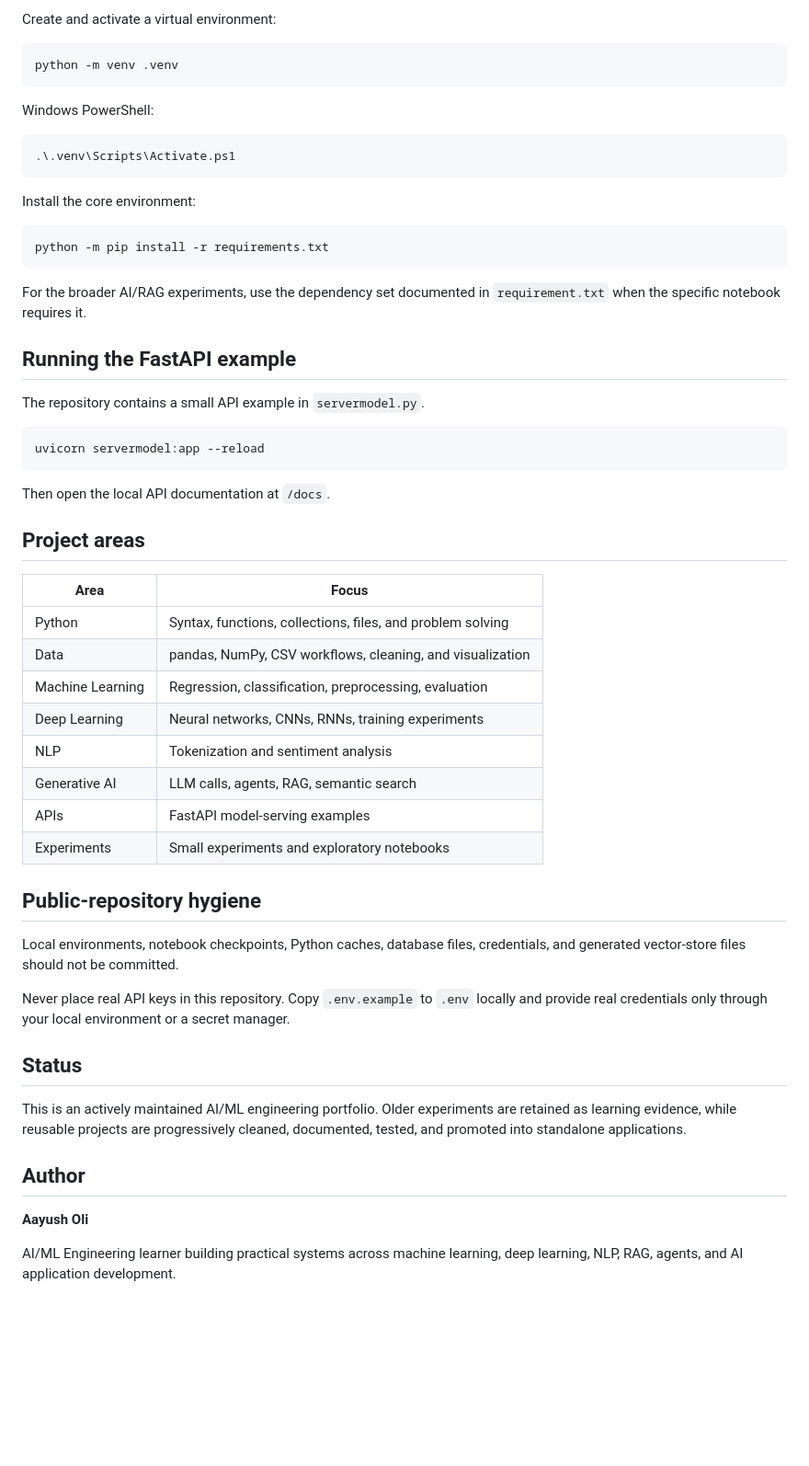
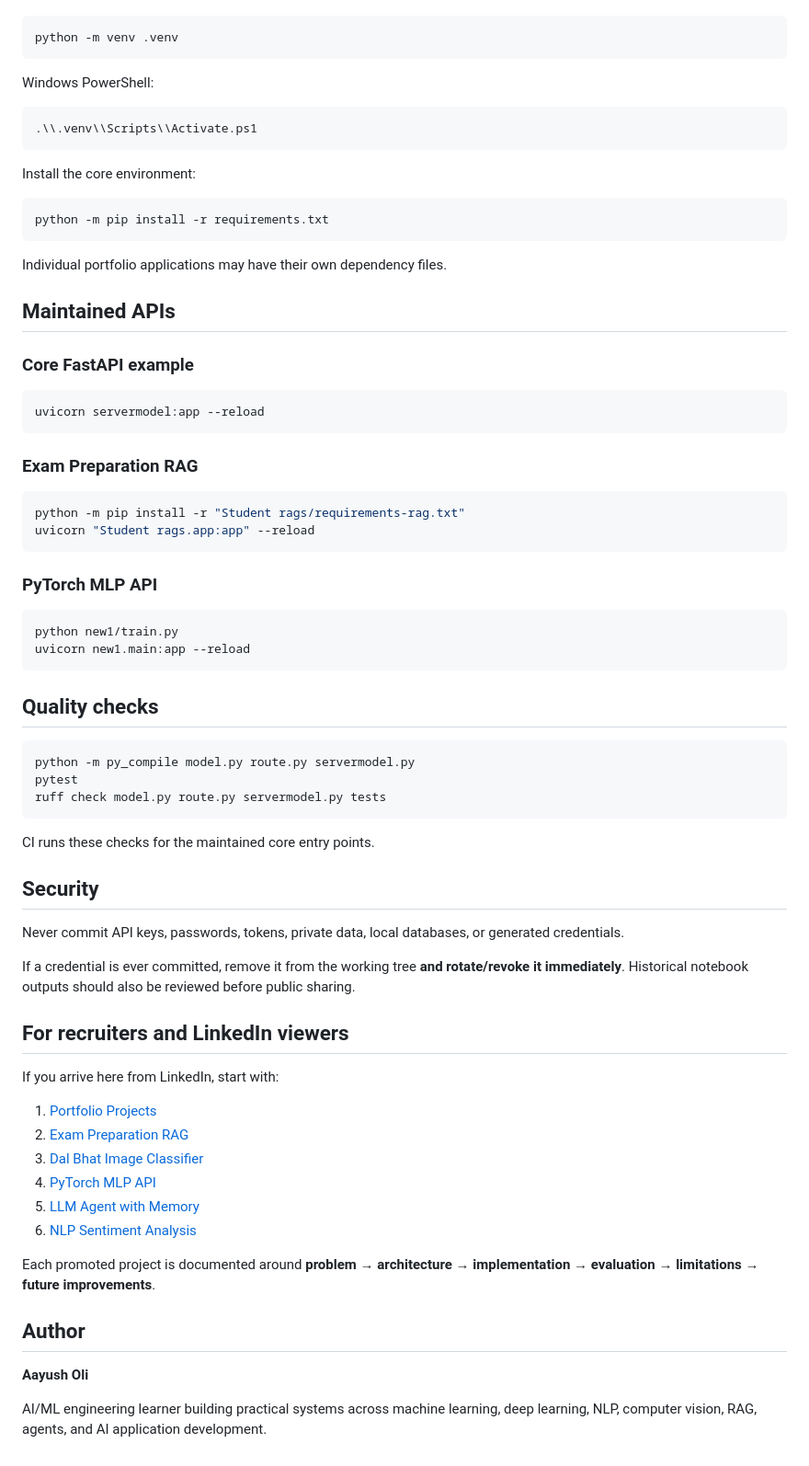
Before and after one commit to aayusholi57-pixel/AI-ML, a Markdown page: README.md, the part around one of its changes. Shown at 92% size. Drawn GitHub-style; blank space fills up the shorter version.

````diff
--- a/README.md
+++ b/README.md
@@ -37,59 +76,75 @@ Python 3.10+ is the intended baseline.
 
-Create and activate a virtual environment:
-
-```bash
+~~~bash
 python -m venv .venv
-```
+~~~
 
 Windows PowerShell:
 
-```powershell
-.\.venv\Scripts\Activate.ps1
-```
+~~~powershell
+.\\.venv\\Scripts\\Activate.ps1
+~~~
 
 Install the core environment:
 
-```bash
+~~~bash
 python -m pip install -r requirements.txt
-```
+~~~
 
-For the broader AI/RAG experiments, use the dependency set documented in `requirement.txt` when the specific notebook requires it.
+Individual portfolio applications may have their own dependency files.
 
-## Running the FastAPI example
+## Maintained APIs
 
-The repository contains a small API example in `servermodel.py`.
+### Core FastAPI example
 
-```bash
+~~~bash
 uvicorn servermodel:app --reload
-```
+~~~
 
-Then open the local API documentation at `/docs`.
+### Exam Preparation RAG
 
-## Project areas
+~~~bash
+python -m pip install -r "Student rags/requirements-rag.txt"
+uvicorn "Student rags.app:app" --reload
+~~~
 
-| Area | Focus |
-| --- | --- |
-| Python | Syntax, functions, collections, files, and problem solving |
-| Data | pandas, NumPy, CSV workflows, cleaning, and visualization |
-| Machine Learning | Regression, classification, preprocessing, evaluation |
-| Deep Learning | Neural networks, CNNs, RNNs, training experiments |
-| NLP | Tokenization and sentiment analysis |
-| Generative AI | LLM calls, agents, RAG, semantic search |
-| APIs | FastAPI model-serving examples |
-| Experiments | Small experiments and exploratory notebooks |
+### PyTorch MLP API
 
-## Public-repository hygiene
+~~~bash
+python new1/train.py
+uvicorn new1.main:app --reload
+~~~
 
-Local environments, notebook checkpoints, Python caches, database files, credentials, and generated vector-store files should not be committed.
+## Quality checks
 
-Never place real API keys in this repository. Copy `.env.example` to `.env` locally and provide real credentials only through your local environment or a secret manager.
+~~~bash
+python -m py_compile model.py route.py servermodel.py
+pytest
+ruff check model.py route.py servermodel.py tests
+~~~
 
-## Status
+CI runs these checks for the maintained core entry points.
 
-This is an actively maintained AI/ML engineering portfolio. Older experiments are retained as learning evidence, while reusable projects are progressively cleaned, documented, tested, and promoted into standalone applications.
+## Security
+
+Never commit API keys, passwords, tokens, private data, local databases, or generated credentials.
+
+If a credential is ever committed, remove it from the working tree **and rotate/revoke it immediately**. Historical notebook outputs should also be reviewed before public sharing.
+
+## For recruiters and LinkedIn viewers
+
+If you arrive here from LinkedIn, start with:
+
+1. [Portfolio Projects](projects/)
+2. [Exam Preparation RAG](Student%20rags/)
+3. [Dal Bhat Image Classifier](cnn/foodclassifier/)
+4. [PyTorch MLP API](new1/)
+5. [LLM Agent with Memory](projects/llm-agent-memory/)
+6. [NLP Sentiment Analysis](projects/nlp-sentiment-analysis/)
+
+Each promoted project is documented around **problem → architecture → implementation → evaluation → limitations → future improvements**.
 
 ## Author
 
 **Aayush Oli**
 
-AI/ML Engineering learner building practical systems across machine learning, deep learning, NLP, RAG, agents, and AI application development.
+AI/ML engineering learner building practical systems across machine learning, deep learning, NLP, computer vision, RAG, agents, and AI application development.
````
Also changed, not shown: other parts of README.md (+64 -25 lines).
